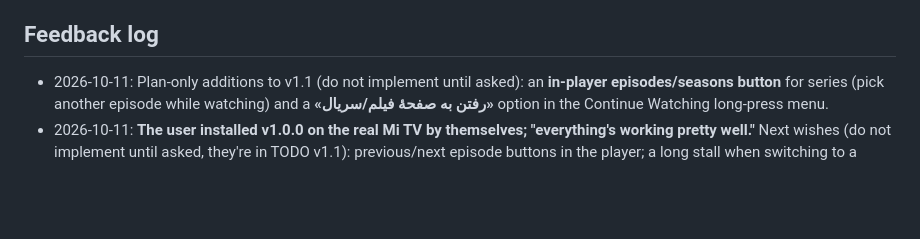
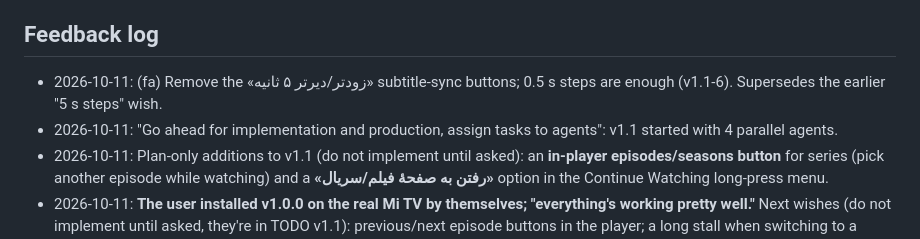
Before and after one commit to rasoulnorouzi/mehrnaz-tv, a Markdown page: MEMORY.md, the part around the change. Drawn GitHub-style; blank space fills up the shorter version.

```diff
--- a/MEMORY.md
+++ b/MEMORY.md
@@ -33,6 +33,8 @@ Newest entries go at the top of each section. Dates are absolute (YYYY-MM-DD).
 - 2026-10-11: Progress is stored **locally** (`mapi/v1` has no progress endpoint). Key = `postId:season:episode`. Optional website sync via tracker.php later (M3.8).
 
 ## Feedback log
+- 2026-10-11: (fa) Remove the «زودتر/دیرتر ۵ ثانیه» subtitle-sync buttons; 0.5 s steps are enough (v1.1-6). Supersedes the earlier "5 s steps" wish.
+- 2026-10-11: "Go ahead for implementation and production, assign tasks to agents": v1.1 started with 4 parallel agents.
 - 2026-10-11: Plan-only additions to v1.1 (do not implement until asked): an **in-player episodes/seasons button** for series
   (pick another episode while watching) and a **«رفتن به صفحهٔ فیلم/سریال»** option in the Continue Watching long-press menu.
 - 2026-10-11: **The user installed v1.0.0 on the real Mi TV by themselves; "everything's working pretty well."** Next wishes
```
Also changed, not shown: TODO.md (+3 -0 lines).
